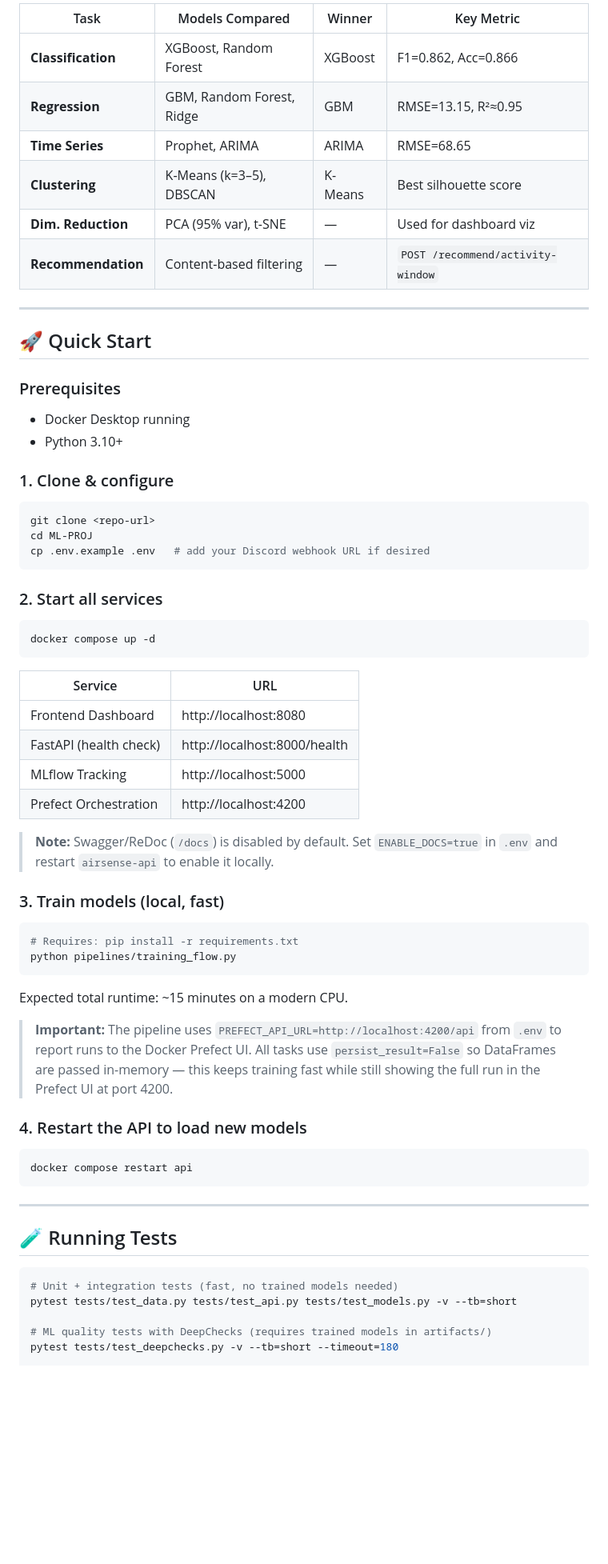
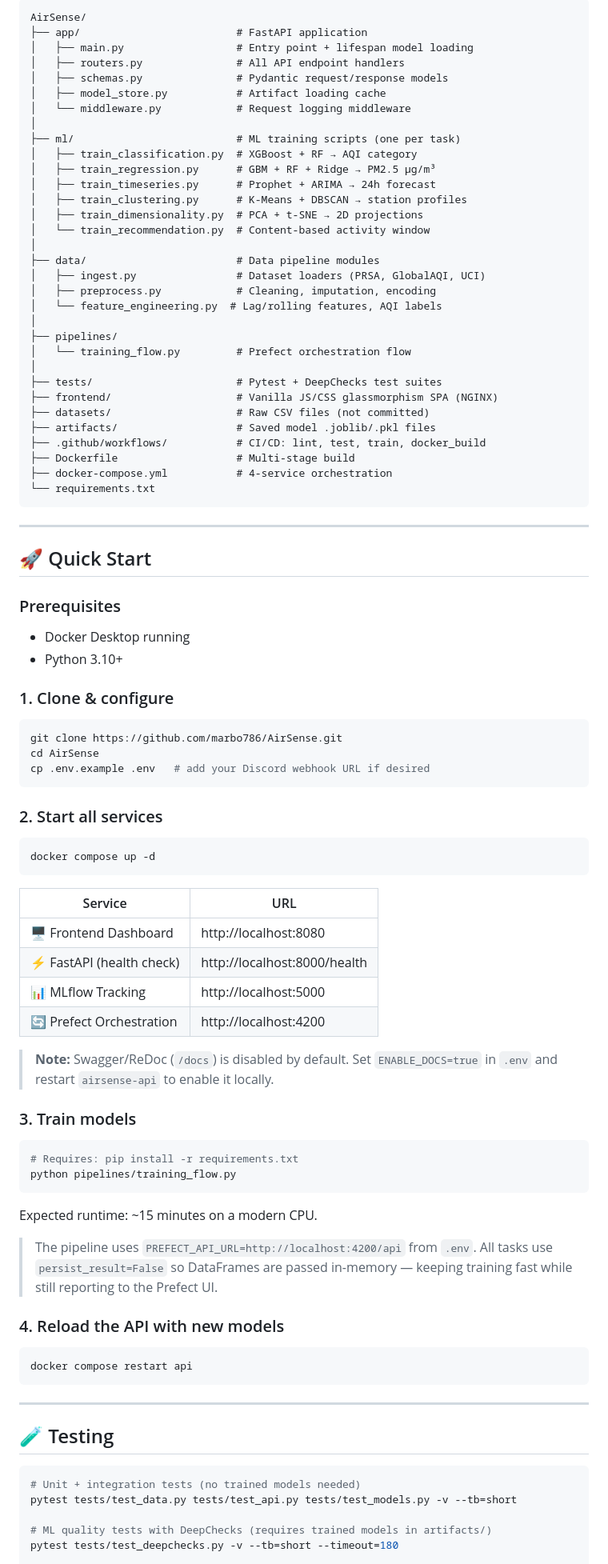
Before and after one commit to marbo786/AirSense, a Markdown page: README.md, the part around one of its changes. Shown at 80% size. Drawn GitHub-style; blank space fills up the shorter version.

````diff
--- a/README.md
+++ b/README.md
@@ -74,26 +64,53 @@ ML-PROJ/
 
-| Task | Models Compared | Winner | Key Metric |
-|---|---|---|---|
-| **Classification** | XGBoost, Random Forest | XGBoost | F1=0.862, Acc=0.866 |
-| **Regression** | GBM, Random Forest, Ridge | GBM | RMSE=13.15, R²≈0.95 |
-| **Time Series** | Prophet, ARIMA | ARIMA | RMSE=68.65 |
-| **Clustering** | K-Means (k=3–5), DBSCAN | K-Means | Best silhouette score |
-| **Dim. Reduction** | PCA (95% var), t-SNE | — | Used for dashboard viz |
-| **Recommendation** | Content-based filtering | — | `POST /recommend/activity-window` |
+```
+AirSense/
+├── app/                         # FastAPI application
+│   ├── main.py                  # Entry point + lifespan model loading
+│   ├── routers.py               # All API endpoint handlers
+│   ├── schemas.py               # Pydantic request/response models
+│   ├── model_store.py           # Artifact loading cache
+│   └── middleware.py            # Request logging middleware
+│
+├── ml/                          # ML training scripts (one per task)
+│   ├── train_classification.py  # XGBoost + RF → AQI category
+│   ├── train_regression.py      # GBM + RF + Ridge → PM2.5 µg/m³
+│   ├── train_timeseries.py      # Prophet + ARIMA → 24h forecast
+│   ├── train_clustering.py      # K-Means + DBSCAN → station profiles
+│   ├── train_dimensionality.py  # PCA + t-SNE → 2D projections
+│   └── train_recommendation.py  # Content-based activity window
+│
+├── data/                        # Data pipeline modules
+│   ├── ingest.py                # Dataset loaders (PRSA, GlobalAQI, UCI)
+│   ├── preprocess.py            # Cleaning, imputation, encoding
+│   └── feature_engineering.py  # Lag/rolling features, AQI labels
+│
+├── pipelines/
+│   └── training_flow.py         # Prefect orchestration flow
+│
+├── tests/                       # Pytest + DeepChecks test suites
+├── frontend/                    # Vanilla JS/CSS glassmorphism SPA (NGINX)
+├── datasets/                    # Raw CSV files (not committed)
+├── artifacts/                   # Saved model .joblib/.pkl files
+├── .github/workflows/           # CI/CD: lint, test, train, docker_build
+├── Dockerfile                   # Multi-stage build
+├── docker-compose.yml           # 4-service orchestration
+└── requirements.txt
+```
 
 ---
 
 ## 🚀 Quick Start
 
 ### Prerequisites
+
 - Docker Desktop running
 - Python 3.10+
 
 ### 1. Clone & configure
 
 ```bash
-git clone <repo-url>
-cd ML-PROJ
+git clone https://github.com/marbo786/AirSense.git
+cd AirSense
 cp .env.example .env   # add your Discord webhook URL if desired
 ```
 
@@ -104,26 +121,26 @@ docker compose up -d
 ```
 
 | Service | URL |
-|---|---|
-| Frontend Dashboard | http://localhost:8080 |
-| FastAPI (health check) | http://localhost:8000/health |
-| MLflow Tracking | http://localhost:5000 |
-| Prefect Orchestration | http://localhost:4200 |
+|---------|-----|
+| 🖥️ Frontend Dashboard | http://localhost:8080 |
+| ⚡ FastAPI (health check) | http://localhost:8000/health |
+| 📊 MLflow Tracking | http://localhost:5000 |
+| 🔄 Prefect Orchestration | http://localhost:4200 |
 
 > **Note:** Swagger/ReDoc (`/docs`) is disabled by default. Set `ENABLE_DOCS=true` in `.env` and restart `airsense-api` to enable it locally.
 
-### 3. Train models (local, fast)
+### 3. Train models
 
 ```bash
 # Requires: pip install -r requirements.txt
 python pipelines/training_flow.py
 ```
 
-Expected total runtime: ~15 minutes on a modern CPU.
+Expected runtime: ~15 minutes on a modern CPU.
 
-> **Important:** The pipeline uses `PREFECT_API_URL=http://localhost:4200/api` from `.env` to report runs to the Docker Prefect UI. All tasks use `persist_result=False` so DataFrames are passed in-memory — this keeps training fast while still showing the full run in the Prefect UI at port 4200.
+> The pipeline uses `PREFECT_API_URL=http://localhost:4200/api` from `.env`. All tasks use `persist_result=False` so DataFrames are passed in-memory — keeping training fast while still reporting to the Prefect UI.
 
-### 4. Restart the API to load new models
+### 4. Reload the API with new models
 
 ```bash
 docker compose restart api
@@ -131,10 +148,10 @@ docker compose restart api
 
 ---
 
-## 🧪 Running Tests
+## 🧪 Testing
 
 ```bash
-# Unit + integration tests (fast, no trained models needed)
+# Unit + integration tests (no trained models needed)
 pytest tests/test_data.py tests/test_api.py tests/test_models.py -v --tb=short
 
 # ML quality tests with DeepChecks (requires trained models in artifacts/)
````
Also changed, not shown: other parts of README.md (+73 -51 lines).
